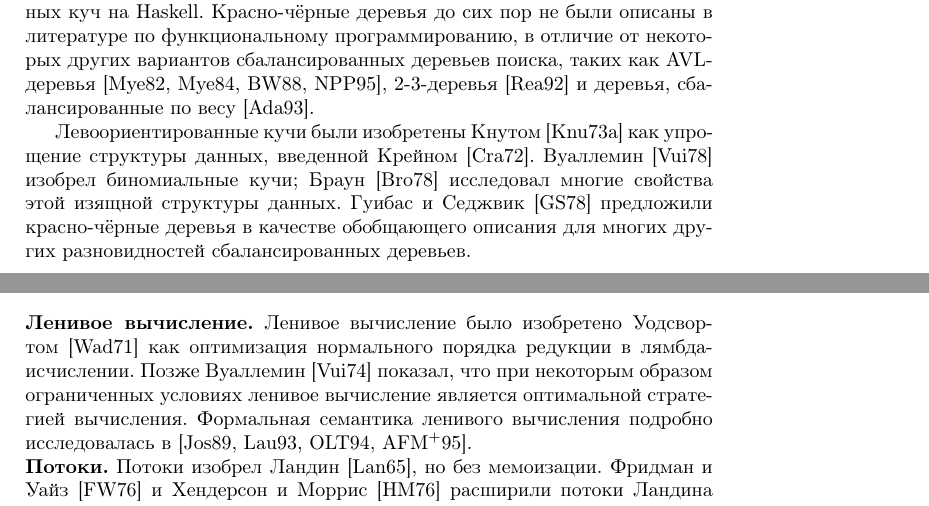
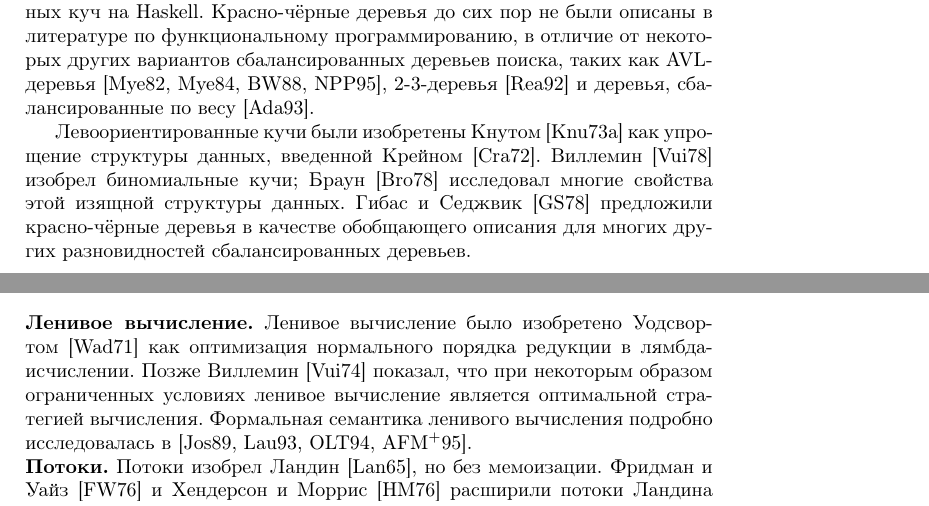
Before and after one commit to gogabr/pfds, a LaTeX thesis (pfds.tex, which reads chapter03.tex, chapter04.tex): two parts of pages 30 and 38 of 178, joined at a grey line, cut so that both start at the same text. Compiled offline with pdfLaTeX.

Commit message:
Фамилии

```diff
--- a/chapter03.tex
+++ b/chapter03.tex
@@ -544,9 +544,9 @@ $k$ связываний и $O(k) = O(\log n)$ времени.
 
 Левоориентированные кучи были изобретены Кнутом \cite{Knuth1973a} как
 упрощение структуры данных, введенной Крейном
-\cite{Crane1972}. Вуаллемин \cite{Vuillemin1978} изобрел биномиальные
+\cite{Crane1972}. Виллемин \cite{Vuillemin1978} изобрел биномиальные
 кучи; Браун \cite{Brown1978} исследовал многие свойства этой изящной
-структуры данных. Гуибас и Седжвик \cite{GuibasSedgewick1978}
+структуры данных. Гибас и Седжвик \cite{GuibasSedgewick1978}
 предложили красно-чёрные деревья в качестве обобщающего описания для
 многих других разновидностей сбалансированных деревьев.
 
--- a/chapter04.tex
+++ b/chapter04.tex
@@ -314,7 +314,7 @@ $n$ элементов потока.
 
 \textbf{Ленивое вычисление.} Ленивое вычисление было изобретено
 Уодсвортом \cite{Wadsworth1971} как оптимизация нормального порядка
-редукции в лямбда-исчислении. Позже Вуаллемин \cite{Vuillemin1974}
+редукции в лямбда-исчислении. Позже Виллемин \cite{Vuillemin1974}
 показал, что при некоторым образом ограниченных условиях ленивое
 вычисление является оптимальной стратегией вычисления. Формальная
 семантика ленивого вычисления подробно исследовалась в
```
Also changed, not shown: chapter11.tex (+1 -1 lines).
